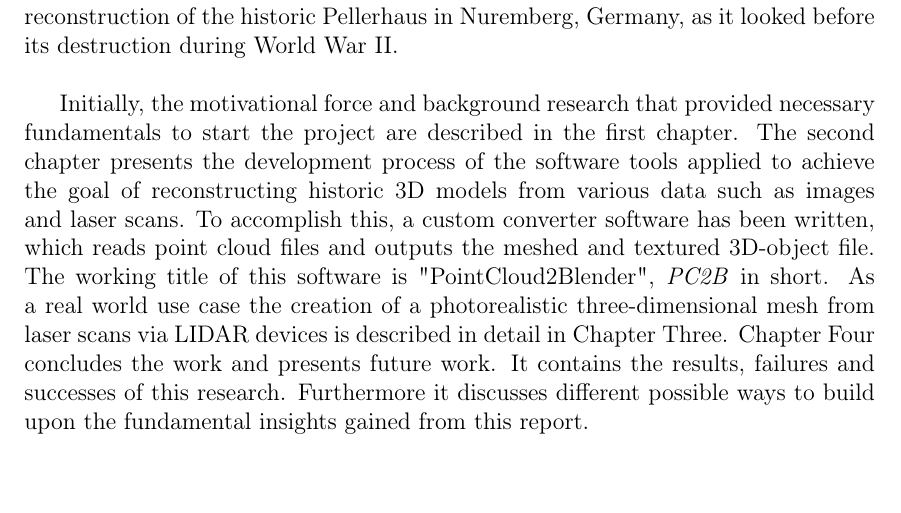
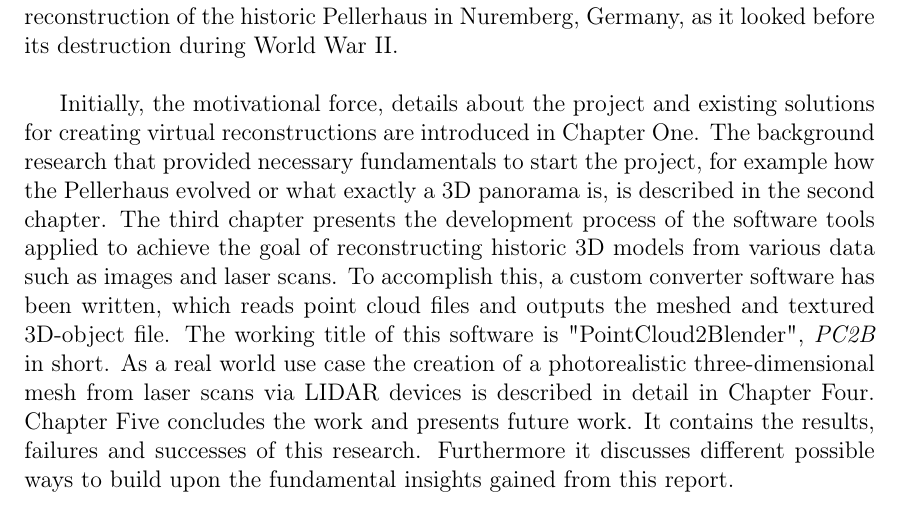
Before and after one commit to GSORF/PointCloud2Blender, a LaTeX thesis (Paper_LaTeX/main.tex, which reads Paper_LaTeX/abstract.tex): part of page 3 of 42, cut so that both start at the same text, the shorter picture padded with empty space. Compiled offline with pdfLaTeX.

Commit message:
Fixed wrong numbering of chapters in abstract section.

```diff
--- a/Paper_LaTeX/abstract.tex
+++ b/Paper_LaTeX/abstract.tex
@@ -10,9 +10,10 @@
 This study examines a novel approach to convert point clouds generated via laser scanning into textured 3D-meshes. The title of this paper is "Visualization of laser scanner point cloud as 3D panorama".
 The approach is field-tested with a use case scenario where the interested reader will learn about our research on the 3D-model reconstruction of the historic Pellerhaus in Nuremberg, Germany, as it looked before its destruction during World War II.\\
 
-Initially, the motivational force and background research that provided necessary fundamentals to start the project are described in the first chapter.
-The second chapter presents the development process of the software tools applied to achieve the goal of reconstructing historic 3D models from various data such as images and laser scans. To accomplish this, a custom converter software has been written, which reads point cloud files and outputs the meshed and textured 3D-object file. The working title of this software is "PointCloud2Blender", \textit{PC2B} in short.
-As a real world use case the creation of a photorealistic three-dimensional mesh from laser scans via LIDAR devices is described in detail in Chapter Three.
-Chapter Four concludes the work and presents future work. It contains the results, failures and successes of this research. Furthermore it discusses different possible ways to build upon the fundamental insights gained from this report.\\
+Initially, the motivational force, details about the project and existing solutions for creating virtual reconstructions are introduced in Chapter One.
+The background research that provided necessary fundamentals to start the project, for example how the Pellerhaus evolved or what exactly a 3D panorama is, is described in the second chapter.
+The third chapter presents the development process of the software tools applied to achieve the goal of reconstructing historic 3D models from various data such as images and laser scans. To accomplish this, a custom converter software has been written, which reads point cloud files and outputs the meshed and textured 3D-object file. The working title of this software is "PointCloud2Blender", \textit{PC2B} in short.
+As a real world use case the creation of a photorealistic three-dimensional mesh from laser scans via LIDAR devices is described in detail in Chapter Four.
+Chapter Five concludes the work and presents future work. It contains the results, failures and successes of this research. Furthermore it discusses different possible ways to build upon the fundamental insights gained from this report.\\
 
 Due to our modern open culture with several open software, hardware and movie projects - mainly inspired by the Blender Foundation - this research is being made available to the public. During the time of the writing of this thesis the progress is therefore published online at http://bachelor.kalisz.co.
```
Also changed, not shown: Paper_LaTeX/main.pdf, 1 other file.
